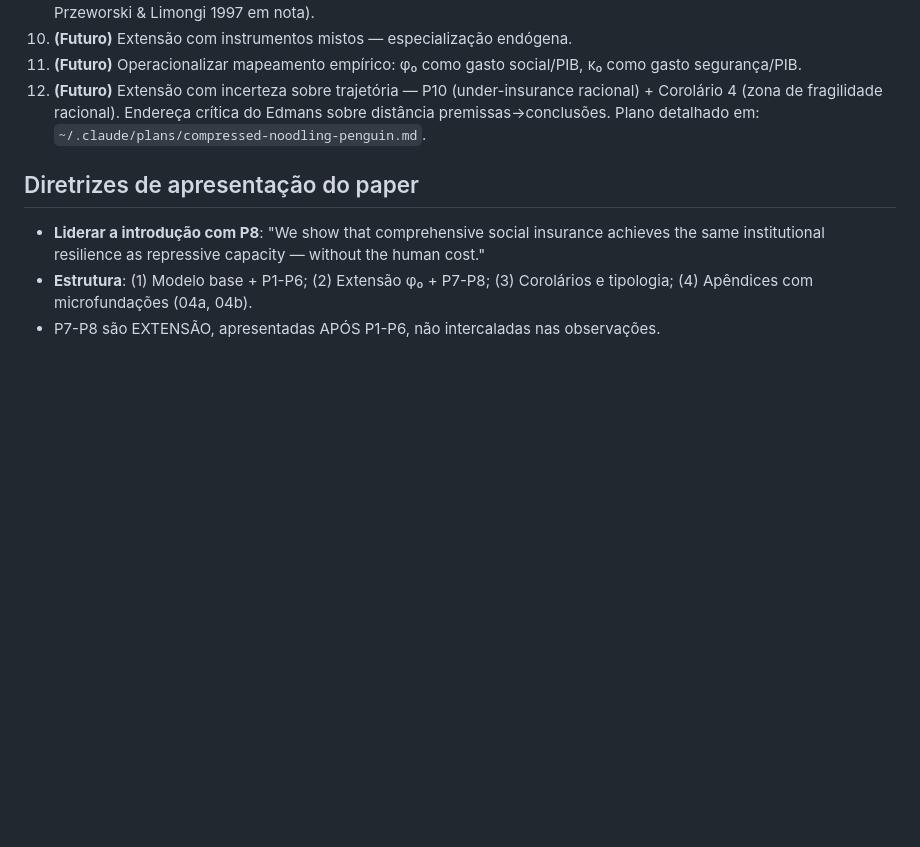
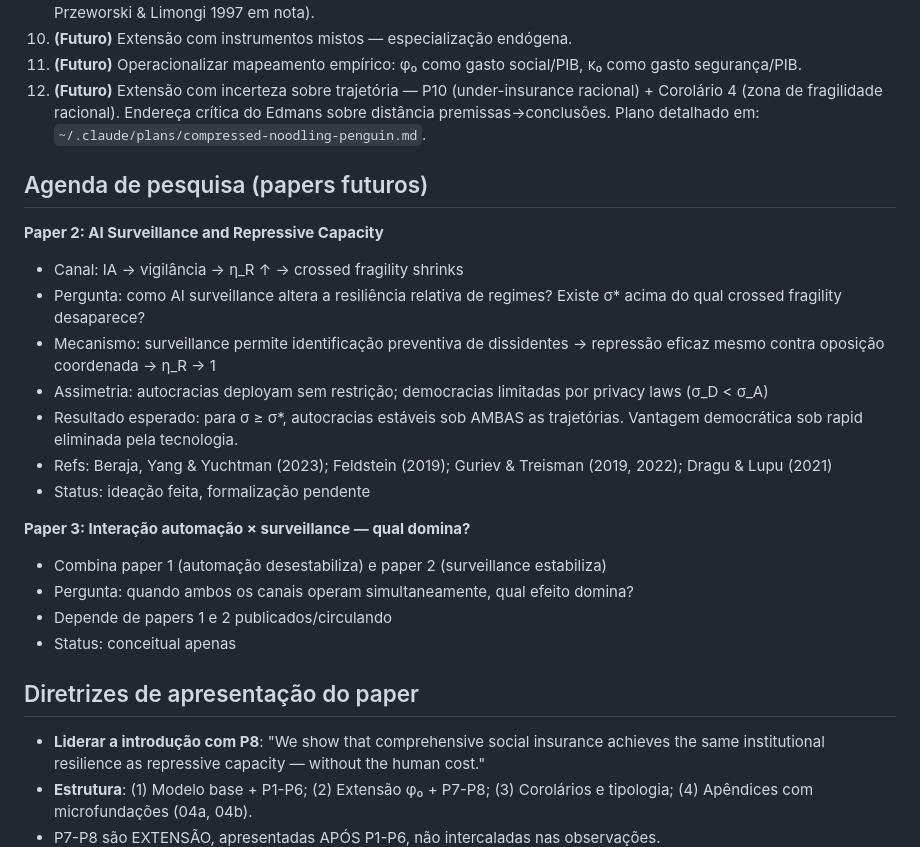
Before and after one commit to mgaldino/AI-democracy, a Markdown page: CLAUDE.md, the part around the change. GitHub-like rendering; blank space fills up the shorter version.

Commit message:
Add research agenda: Paper 2 (AI surveillance) and Paper 3 (interaction)

```diff
--- a/CLAUDE.md
+++ b/CLAUDE.md
@@ -132,6 +132,23 @@ Democracia e autocracia devem ser UM modelo com tipo de regime como parâmetro,
 11. **(Futuro)** Operacionalizar mapeamento empírico: φ₀ como gasto social/PIB, κ₀ como gasto segurança/PIB.
 12. **(Futuro)** Extensão com incerteza sobre trajetória — P10 (under-insurance racional) + Corolário 4 (zona de fragilidade racional). Endereça crítica do Edmans sobre distância premissas→conclusões. Plano detalhado em: `~/.claude/plans/compressed-noodling-penguin.md`.
 
+## Agenda de pesquisa (papers futuros)
+
+**Paper 2: AI Surveillance and Repressive Capacity**
+- Canal: IA → vigilância → η_R ↑ → crossed fragility shrinks
+- Pergunta: como AI surveillance altera a resiliência relativa de regimes? Existe σ* acima do qual crossed fragility desaparece?
+- Mecanismo: surveillance permite identificação preventiva de dissidentes → repressão eficaz mesmo contra oposição coordenada → η_R → 1
+- Assimetria: autocracias deployam sem restrição; democracias limitadas por privacy laws (σ_D < σ_A)
+- Resultado esperado: para σ ≥ σ*, autocracias estáveis sob AMBAS as trajetórias. Vantagem democrática sob rapid eliminada pela tecnologia.
+- Refs: Beraja, Yang & Yuchtman (2023); Feldstein (2019); Guriev & Treisman (2019, 2022); Dragu & Lupu (2021)
+- Status: ideação feita, formalização pendente
+
+**Paper 3: Interação automação × surveillance — qual domina?**
+- Combina paper 1 (automação desestabiliza) e paper 2 (surveillance estabiliza)
+- Pergunta: quando ambos os canais operam simultaneamente, qual efeito domina?
+- Depende de papers 1 e 2 publicados/circulando
+- Status: conceitual apenas
+
 ## Diretrizes de apresentação do paper
 
 - **Liderar a introdução com P8**: "We show that comprehensive social insurance achieves the same institutional resilience as repressive capacity — without the human cost."
```
